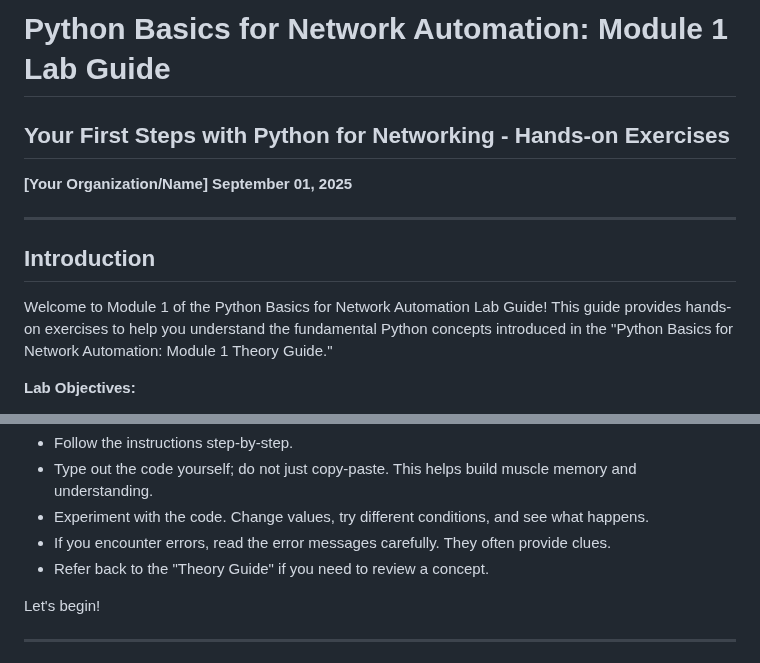
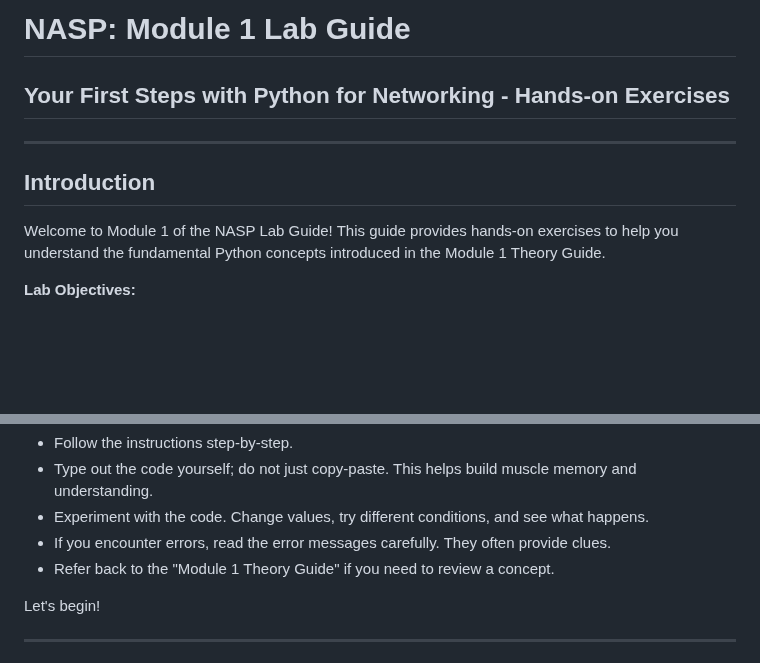
Before and after one commit to tanthanh85/network-automation-course, a Markdown page: modules/01_python_basics/lab1.md, 2 parts joined by grey strips. GitHub-like rendering; blank space fills up the shorter version.

Commit message:
update wordings for lab1

```diff
--- a/modules/01_python_basics/lab1.md
+++ b/modules/01_python_basics/lab1.md
@@ -1,15 +1,12 @@
-# Python Basics for Network Automation: Module 1 Lab Guide
+# NASP: Module 1 Lab Guide
 
 ## Your First Steps with Python for Networking - Hands-on Exercises
-
-**[Your Organization/Name]**
-**September 01, 2025**
 
 ---
 
 ## Introduction
 
-Welcome to Module 1 of the Python Basics for Network Automation Lab Guide! This guide provides hands-on exercises to help you understand the fundamental Python concepts introduced in the "Python Basics for Network Automation: Module 1 Theory Guide."
+Welcome to Module 1 of the NASP Lab Guide! This guide provides hands-on exercises to help you understand the fundamental Python concepts introduced in the  Module 1 Theory Guide.
 
 **Lab Objectives:**
 *   Set up your Python development environment.
@@ -32,7 +29,7 @@ Welcome to Module 1 of the Python Basics for Network Automation Lab Guide! This
 *   Type out the code yourself; do not just copy-paste. This helps build muscle memory and understanding.
 *   Experiment with the code. Change values, try different conditions, and see what happens.
 *   If you encounter errors, read the error messages carefully. They often provide clues.
-*   Refer back to the "Theory Guide" if you need to review a concept.
+*   Refer back to the "Module 1 Theory Guide" if you need to review a concept.
 
 Let's begin!
 
```
